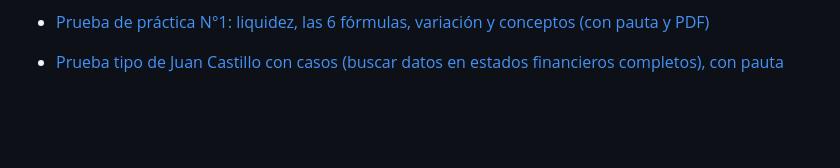
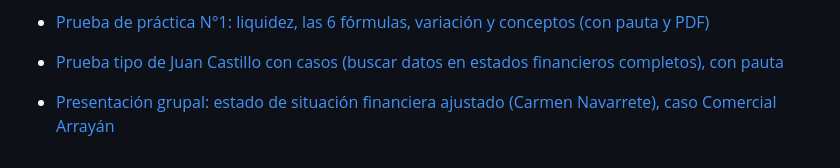
Before and after one commit to JoakoVRD-Designer/contabilidad, a Markdown page: docs/ESTUDIO.md, the part around the change. GitHub-like rendering; blank space fills up the shorter version.

```diff
--- a/docs/ESTUDIO.md
+++ b/docs/ESTUDIO.md
@@ -69,3 +69,4 @@ Orden sugerido para aprender de verdad, y no solo copiar. Cada tema tiene tres p
 - [Prueba de práctica N°1: liquidez, las 6 fórmulas, variación y conceptos (con pauta y PDF)](tareas/prueba-razones-practica.md)
 
 - [Prueba tipo de Juan Castillo con casos (buscar datos en estados financieros completos), con pauta](tareas/prueba-casos-juan-castillo.md)
+- [Presentación grupal: estado de situación financiera ajustado (Carmen Navarrete), caso Comercial Arrayán](tareas/presentacion-estado-situacion-ajustado.md)
```
Also changed, not shown: CLAUDE.md (+1 -1 lines), docs/tareas/presentacion-estado-situacion-ajustado.md (added, +26 -0 lines).
